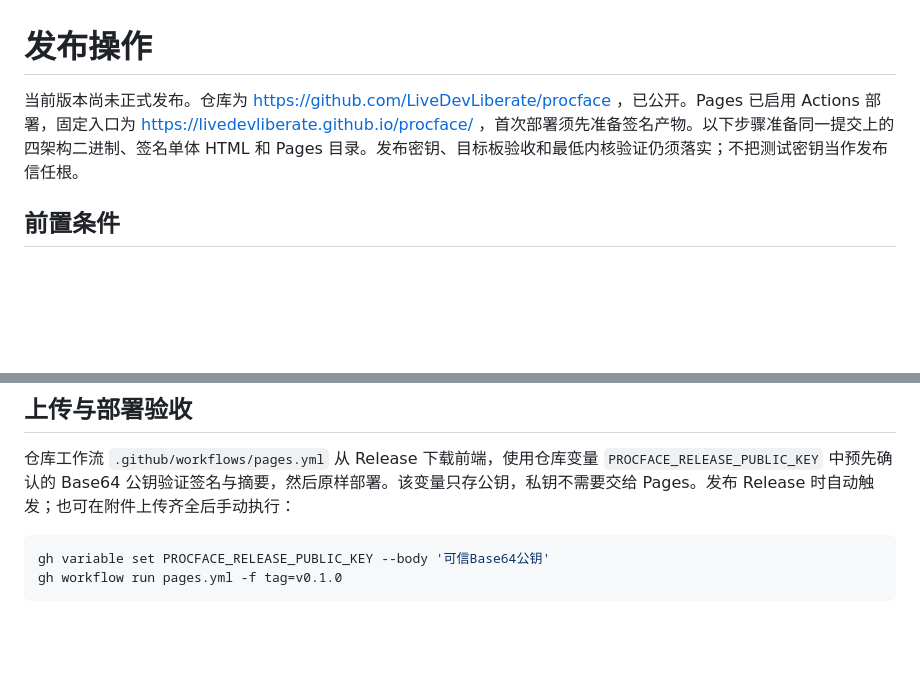
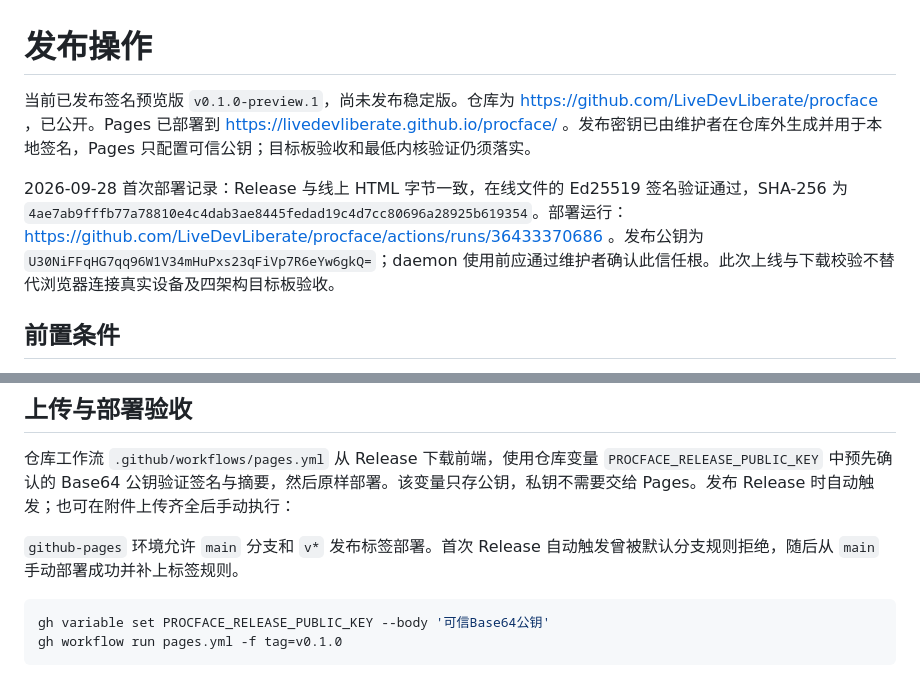
Before and after one commit to LiveDevLiberate/procface, a Markdown page: docs/release.md, 2 parts joined by grey strips. GitHub-like rendering; blank space fills up the shorter version.

Commit message:
docs: record signed preview release and verified Pages deployment

````diff
--- a/docs/release.md
+++ b/docs/release.md
@@ -1,6 +1,8 @@
 # 发布操作
 
-当前版本尚未正式发布。仓库为 https://github.com/LiveDevLiberate/procface ，已公开。Pages 已启用 Actions 部署，固定入口为 https://livedevliberate.github.io/procface/ ，首次部署须先准备签名产物。以下步骤准备同一提交上的四架构二进制、签名单体 HTML 和 Pages 目录。发布密钥、目标板验收和最低内核验证仍须落实；不把测试密钥当作发布信任根。
+当前已发布签名预览版 `v0.1.0-preview.1`，尚未发布稳定版。仓库为 https://github.com/LiveDevLiberate/procface ，已公开。Pages 已部署到 https://livedevliberate.github.io/procface/ 。发布密钥已由维护者在仓库外生成并用于本地签名，Pages 只配置可信公钥；目标板验收和最低内核验证仍须落实。
+
+2026-09-28 首次部署记录：Release 与线上 HTML 字节一致，在线文件的 Ed25519 签名验证通过，SHA-256 为 `4ae7ab9fffb77a78810e4c4dab3ae8445fedad19c4d7cc80696a28925b619354`。部署运行：https://github.com/LiveDevLiberate/procface/actions/runs/36433370686 。发布公钥为 `U30NiFFqHG7qq96W1V34mHuPxs23qFiVp7R6eYw6gkQ=`；daemon 使用前应通过维护者确认此信任根。此次上线与下载校验不替代浏览器连接真实设备及四架构目标板验收。
 
 ## 前置条件
 
@@ -40,6 +42,8 @@ python3 tools/package_release.py \
 
 仓库工作流 `.github/workflows/pages.yml` 从 Release 下载前端，使用仓库变量 `PROCFACE_RELEASE_PUBLIC_KEY` 中预先确认的 Base64 公钥验证签名与摘要，然后原样部署。该变量只存公钥，私钥不需要交给 Pages。发布 Release 时自动触发；也可在附件上传齐全后手动执行：
 
+`github-pages` 环境允许 `main` 分支和 `v*` 发布标签部署。首次 Release 自动触发曾被默认分支规则拒绝，随后从 `main` 手动部署成功并补上标签规则。
+
 ```sh
 gh variable set PROCFACE_RELEASE_PUBLIC_KEY --body '可信Base64公钥'
 gh workflow run pages.yml -f tag=v0.1.0
````
